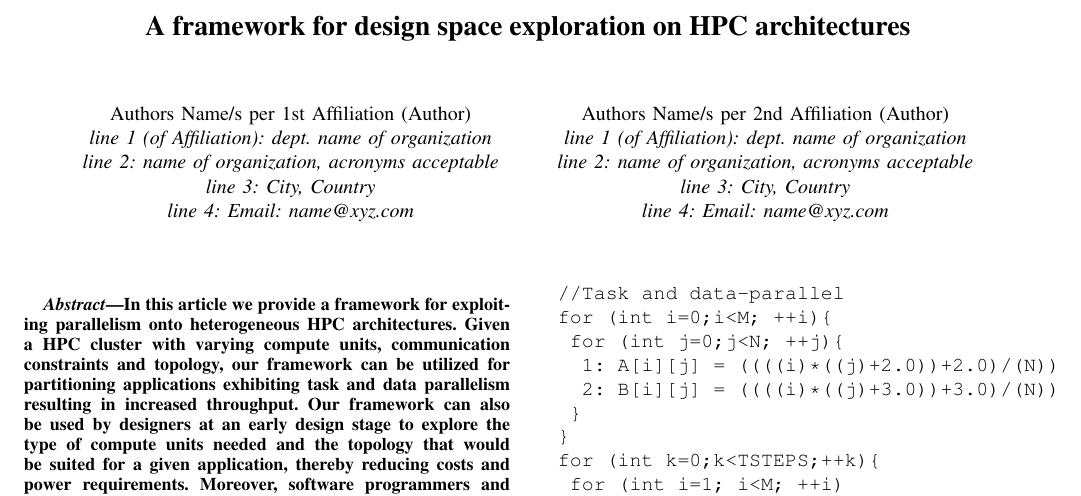
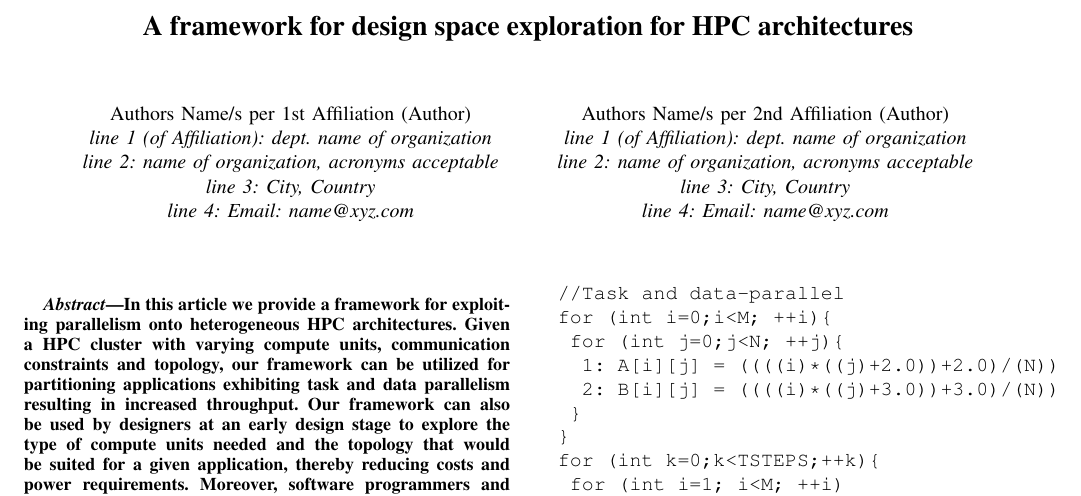
Before and after one commit to amal029/ipdps_2013, a LaTeX paper (bare_conf.tex): part of page 1 of 6, cut so that both start at the same text. Compiled offline with pdfLaTeX.

Commit message:
My changes

```diff
--- a/bare_conf.tex
+++ b/bare_conf.tex
@@ -352,7 +352,7 @@
 %
 % paper title
 % can use linebreaks \\ within to get better formatting as desired
-\title{A framework for design space exploration on HPC architectures}
+\title{A framework for design space exploration for HPC architectures}
 
 
 % author names and affiliations
```
Also changed, not shown: bare_conf.pdf, 2 other files.
